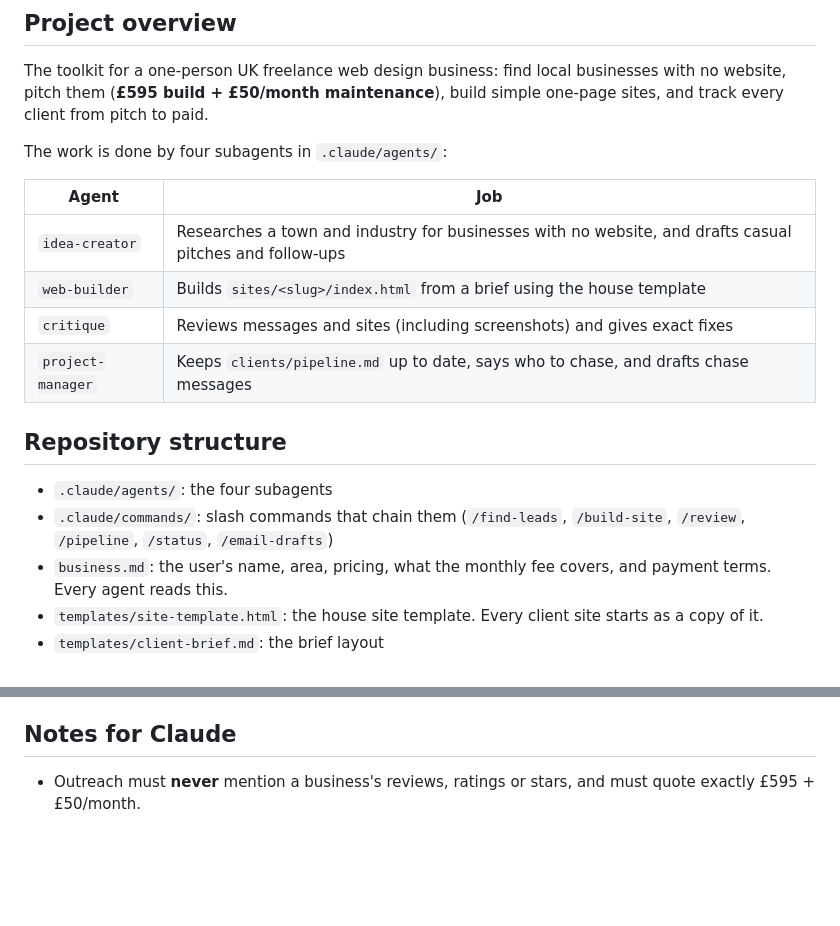
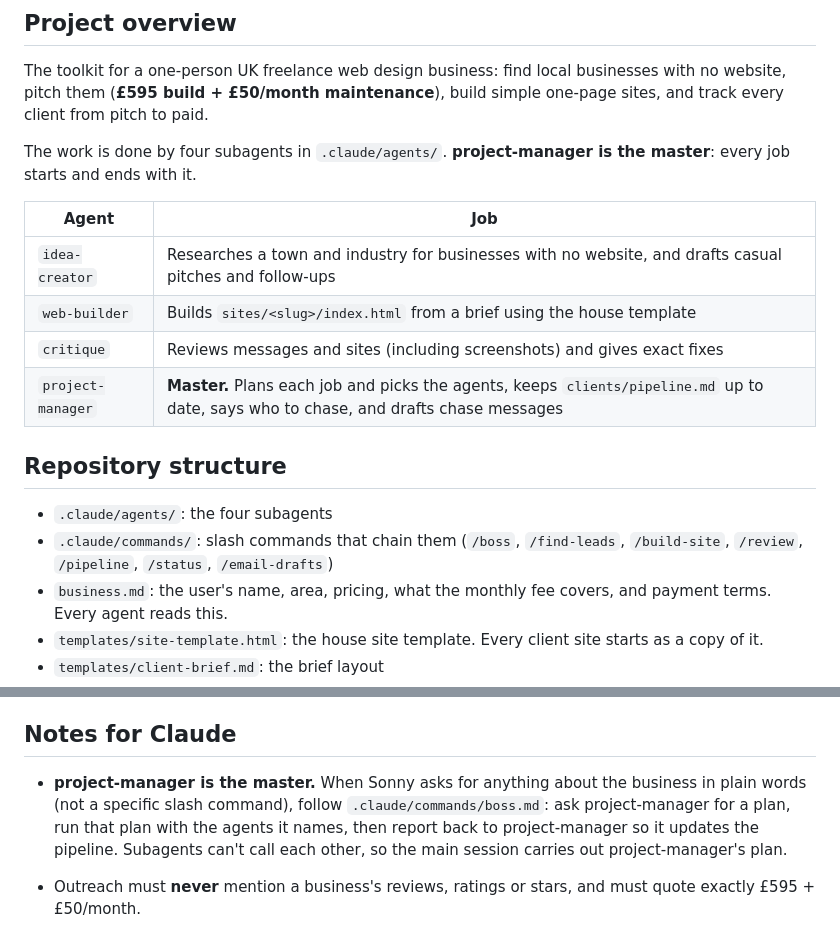
Before and after one commit to sonnybowen-afk/My-Team, a Markdown page: CLAUDE.md, 2 parts joined by grey strips. GitHub-like rendering; blank space fills up the shorter version.

```diff
--- a/CLAUDE.md
+++ b/CLAUDE.md
@@ -6,19 +6,19 @@ This file gives Claude Code guidance for working in this repository.
 
 The toolkit for a one-person UK freelance web design business: find local businesses with no website, pitch them (**£595 build + £50/month maintenance**), build simple one-page sites, and track every client from pitch to paid.
 
-The work is done by four subagents in `.claude/agents/`:
+The work is done by four subagents in `.claude/agents/`. **project-manager is the master**: every job starts and ends with it.
 
 | Agent | Job |
 |-------|-----|
 | `idea-creator` | Researches a town and industry for businesses with no website, and drafts casual pitches and follow-ups |
 | `web-builder` | Builds `sites/<slug>/index.html` from a brief using the house template |
 | `critique` | Reviews messages and sites (including screenshots) and gives exact fixes |
-| `project-manager` | Keeps `clients/pipeline.md` up to date, says who to chase, and drafts chase messages |
+| `project-manager` | **Master.** Plans each job and picks the agents, keeps `clients/pipeline.md` up to date, says who to chase, and drafts chase messages |
 
 ## Repository structure
 
 - `.claude/agents/`: the four subagents
-- `.claude/commands/`: slash commands that chain them (`/find-leads`, `/build-site`, `/review`, `/pipeline`, `/status`, `/email-drafts`)
+- `.claude/commands/`: slash commands that chain them (`/boss`, `/find-leads`, `/build-site`, `/review`, `/pipeline`, `/status`, `/email-drafts`)
 - `business.md`: the user's name, area, pricing, what the monthly fee covers, and payment terms. Every agent reads this.
 - `templates/site-template.html`: the house site template. Every client site starts as a copy of it.
 - `templates/client-brief.md`: the brief layout
@@ -52,6 +52,8 @@ node scripts/screenshot.mjs sites/<slug>/index.html   # screenshots + layout che
 
 ## Notes for Claude
 
+- **project-manager is the master.** When Sonny asks for anything about the business in plain words (not a specific slash command), follow `.claude/commands/boss.md`: ask project-manager for a plan, run that plan with the agents it names, then report back to project-manager so it updates the pipeline. Subagents can't call each other, so the main session carries out project-manager's plan.
+
 - Outreach must **never** mention a business's reviews, ratings or stars, and must quote exactly £595 + £50/month.
 - Messages must sound like a real person texting: short, casual, no AI or sales-template phrasing.
 - Never send messages on the user's behalf. Draft them for the user to send. For email, save them as Gmail drafts with the Gmail connector's `create_draft` tool, and never use `send_message` or reply tools.
```
Also changed, not shown: .claude/agents/project-manager.md (+33 -2 lines), .claude/commands/boss.md (added, +18 -0 lines).
